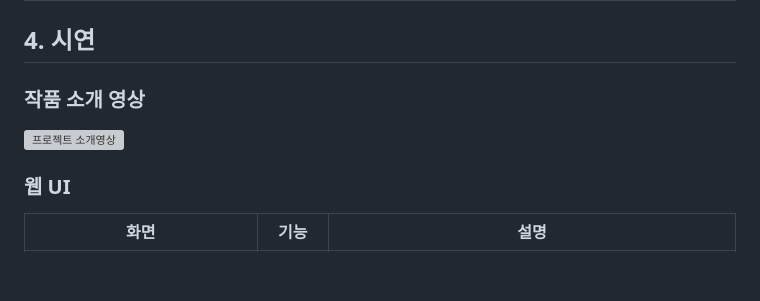
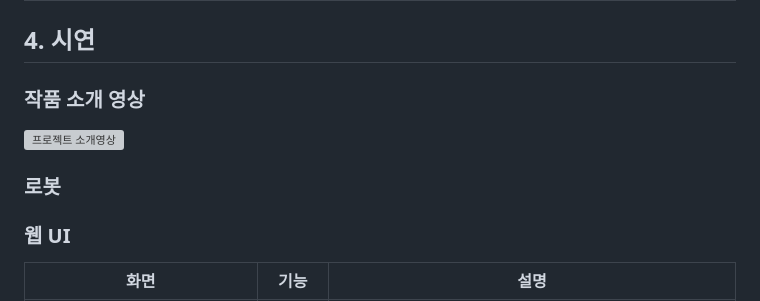
Before and after one commit to BETONM/26_HC266, a Markdown page: README.md, the part around one of its changes. Drawn GitHub-style; blank space fills up the shorter version; grey boxes are pictures that could not be loaded.

Commit message:
Add robot section to README and remove unused simulation and smartphone expression sections

```diff
--- a/README.md
+++ b/README.md
@@ -212,6 +212,8 @@ flowchart LR
 
 [![프로젝트 소개영상](https://img.youtube.com/vi/Cck1FFFvAGc/maxresdefault.jpg)](https://www.youtube.com/watch?v=Cck1FFFvAGc)
 
+### 로봇
+
 ### 웹 UI
 
 | 화면 | 기능 | 설명 |
```
Also changed, not shown: other parts of README.md (+0 -8 lines).
